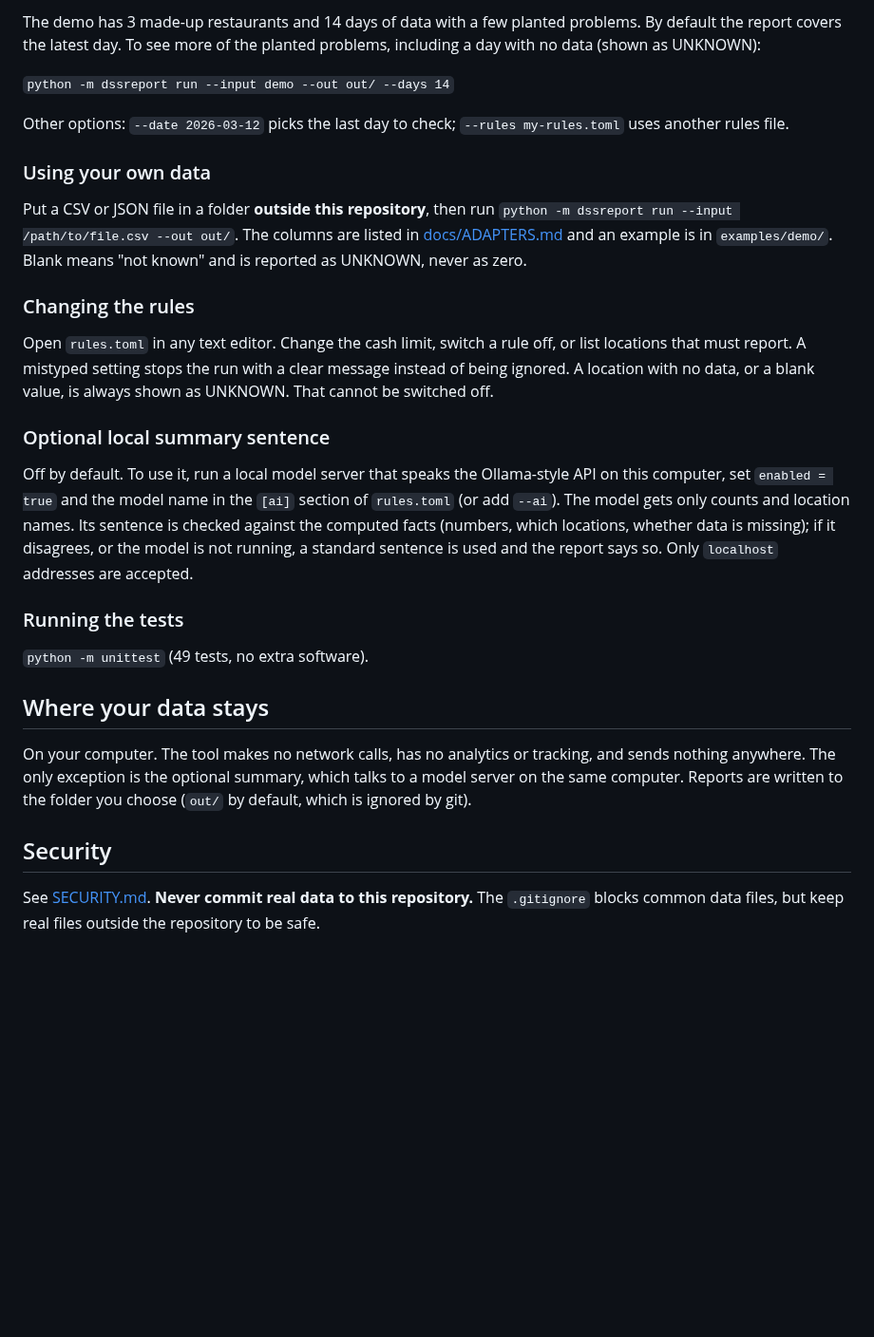
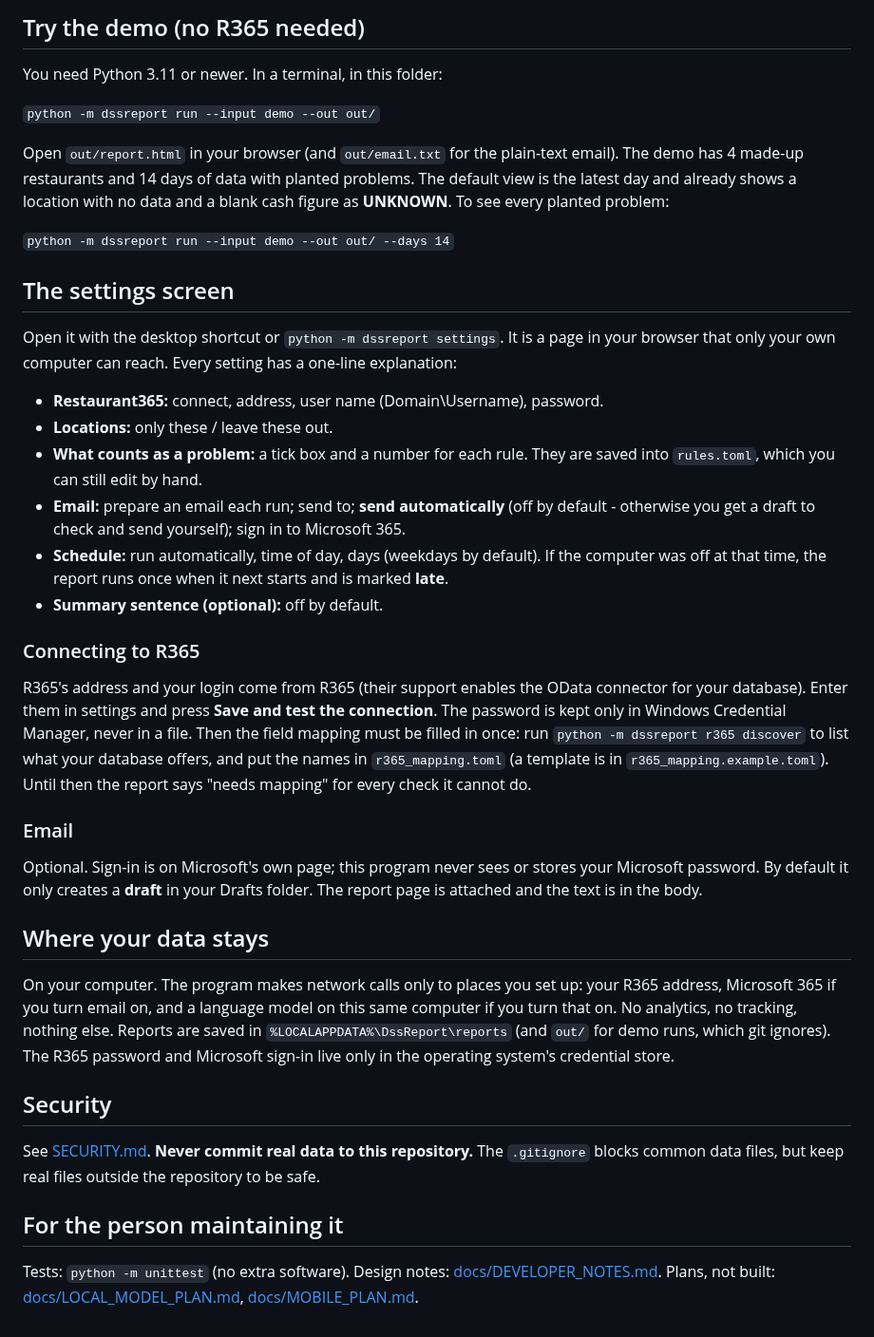
Before and after one commit to JayRohrs/dss-report, a Markdown page: README.md, the part around one of its changes. Shown at 95% size. Rendered like a GitHub page; blank space fills up the shorter version.

```diff
--- a/README.md
+++ b/README.md
@@ -33,30 +49,41 @@ You need Python 3.11 or newer (nothing else to install).
 
-The demo has 3 made-up restaurants and 14 days of data with a few planted problems. By default the report covers the latest day. To see more of the planted problems, including a day with no data (shown as UNKNOWN):
+## Try the demo (no R365 needed)
+
+You need Python 3.11 or newer. In a terminal, in this folder:
+
+`python -m dssreport run --input demo --out out/`
+
+Open `out/report.html` in your browser (and `out/email.txt` for the plain-text email). The demo has 4 made-up restaurants and 14 days of data with planted problems. The default view is the latest day and already shows a location with no data and a blank cash figure as **UNKNOWN**. To see every planted problem:
 
 `python -m dssreport run --input demo --out out/ --days 14`
 
-Other options: `--date 2026-03-12` picks the last day to check; `--rules my-rules.toml` uses another rules file.
+## The settings screen
 
-### Using your own data
+Open it with the desktop shortcut or `python -m dssreport settings`. It is a page in your browser that only your own computer can reach. Every setting has a one-line explanation:
 
-Put a CSV or JSON file in a folder **outside this repository**, then run `python -m dssreport run --input /path/to/file.csv --out out/`. The columns are listed in [docs/ADAPTERS.md](docs/ADAPTERS.md) and an example is in `examples/demo/`. Blank means "not known" and is reported as UNKNOWN, never as zero.
+- **Restaurant365:** connect, address, user name (Domain\Username), password.
+- **Locations:** only these / leave these out.
+- **What counts as a problem:** a tick box and a number for each rule. They are saved into `rules.toml`, which you can still edit by hand.
+- **Email:** prepare an email each run; send to; **send automatically** (off by default - otherwise you get a draft to check and send yourself); sign in to Microsoft 365.
+- **Schedule:** run automatically, time of day, days (weekdays by default). If the computer was off at that time, the report runs once when it next starts and is marked **late**.
+- **Summary sentence (optional):** off by default.
 
-### Changing the rules
+### Connecting to R365
 
-Open `rules.toml` in any text editor. Change the cash limit, switch a rule off, or list locations that must report. A mistyped setting stops the run with a clear message instead of being ignored. A location with no data, or a blank value, is always shown as UNKNOWN. That cannot be switched off.
+R365's address and your login come from R365 (their support enables the OData connector for your database). Enter them in settings and press **Save and test the connection**. The password is kept only in Windows Credential Manager, never in a file. Then the field mapping must be filled in once: run `python -m dssreport r365 discover` to list what your database offers, and put the names in `r365_mapping.toml` (a template is in `r365_mapping.example.toml`). Until then the report says "needs mapping" for every check it cannot do.
 
-### Optional local summary sentence
+### Email
 
-Off by default. To use it, run a local model server that speaks the Ollama-style API on this computer, set `enabled = true` and the model name in the `[ai]` section of `rules.toml` (or add `--ai`). The model gets only counts and location names. Its sentence is checked against the computed facts (numbers, which locations, whether data is missing); if it disagrees, or the model is not running, a standard sentence is used and the report says so. Only `localhost` addresses are accepted.
-
-### Running the tests
-
-`python -m unittest` (49 tests, no extra software).
+Optional. Sign-in is on Microsoft's own page; this program never sees or stores your Microsoft password. By default it only creates a **draft** in your Drafts folder. The report page is attached and the text is in the body.
 
 ## Where your data stays
 
-On your computer. The tool makes no network calls, has no analytics or tracking, and sends nothing anywhere. The only exception is the optional summary, which talks to a model server on the same computer. Reports are written to the folder you choose (`out/` by default, which is ignored by git).
+On your computer. The program makes network calls only to places you set up: your R365 address, Microsoft 365 if you turn email on, and a language model on this same computer if you turn that on. No analytics, no tracking, nothing else. Reports are saved in `%LOCALAPPDATA%\DssReport\reports` (and `out/` for demo runs, which git ignores). The R365 password and Microsoft sign-in live only in the operating system's credential store.
 
 ## Security
 
 See [SECURITY.md](SECURITY.md). **Never commit real data to this repository.** The `.gitignore` blocks common data files, but keep real files outside the repository to be safe.
+
+## For the person maintaining it
+
+Tests: `python -m unittest` (no extra software). Design notes: [docs/DEVELOPER_NOTES.md](docs/DEVELOPER_NOTES.md). Plans, not built: [docs/LOCAL_MODEL_PLAN.md](docs/LOCAL_MODEL_PLAN.md), [docs/MOBILE_PLAN.md](docs/MOBILE_PLAN.md).
```
Also changed, not shown: other parts of README.md (+26 -10 lines), SECURITY.md (+8 -5 lines), docs/ADAPTERS.md (deleted, +0 -62 lines), docs/DEVELOPER_NOTES.md (added, +51 -0 lines), docs/LOCAL_MODEL_PLAN.md (added, +49 -0 lines), docs/MOBILE_PLAN.md (added, +48 -0 lines), docs/R365_OPEN_QUESTIONS.md (added, +57 -0 lines), docs/screenshots/demo-report-1366px.png, docs/screenshots/demo-report-390px.png, docs/screenshots/settings-1366px.png (added), docs/screenshots/settings-390px.png (added).
